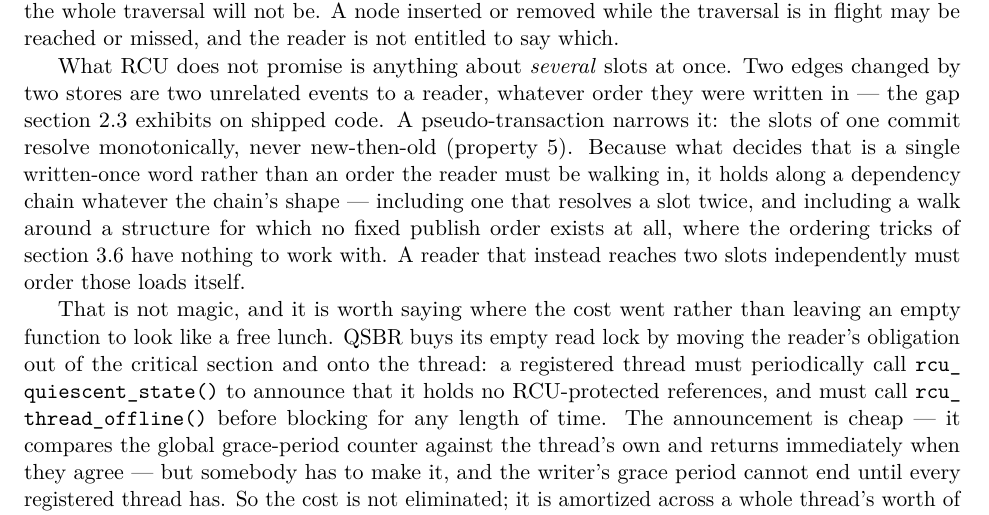
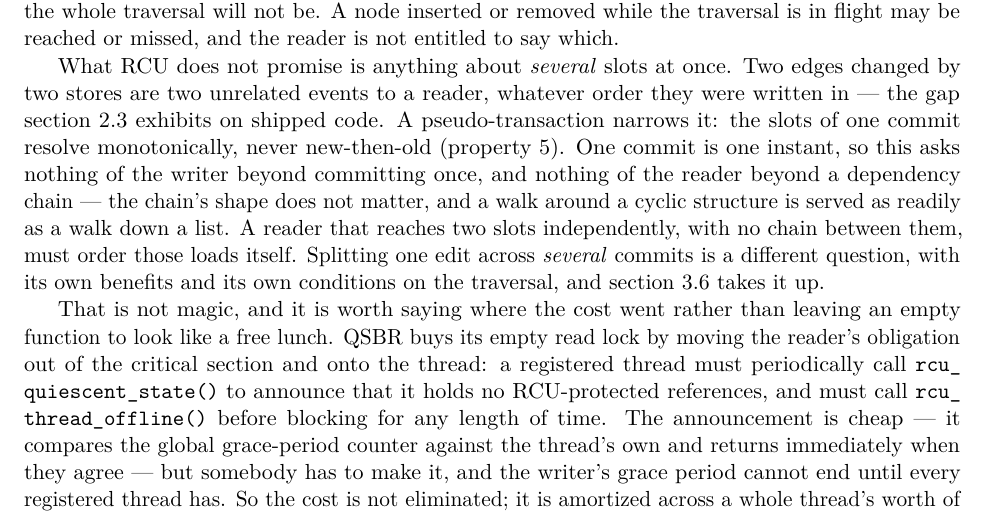
Before and after one commit to compudj/articles, a LaTeX paper (p1-sw-flip-latch/main.tex): part of page 4 of 46, cut so that both start at the same text. Compiled offline with pdfLaTeX.

Commit message:
p1: keep the one-commit property apart from the multi-commit ordering question
Mathieu: ordering is about multiple pseudo-transactions updating in sequence,
whereas cycles being supported is a property of the single-transaction bulk
update.

Correct, and sec:rcu had let one sentence carry both, so "a walk around a cycle"
sat next to "the ordering tricks have nothing to work with" as though they were
one topic.  They are two, and the paper's value rests on the distinction: one
commit is one instant, so monotonicity holds however the reader traverses and
the writer owes no ordering discipline at all; splitting an edit across several
commits is where a discipline is needed and where the traversal has to earn it.

sec:rcu now states only the first, and hands the second to sec:publishorder
rather than half-summarising it: the chain's shape does not matter, a cyclic
structure is served as readily as a list, and a reader with no chain between two
slots orders them itself.

sec:publishorder's distinctness paragraph already drew the line correctly
("this bounds the ordering rule and nothing else"), and 50904f4's fix to it
stands.  The defect was confined to the background section, where it did the
most damage -- that is where a reader forms the model everything later is read
against.

Signed-off-by: Mathieu Desnoyers <mathieu.desnoyers@efficios.com>

```diff
--- a/p1-sw-flip-latch/main.tex
+++ b/p1-sw-flip-latch/main.tex
@@ -223,13 +223,14 @@ What \rcu does not promise is anything about \emph{several} slots at once. Two
 edges changed by two stores are two unrelated events to a reader, whatever order
 they were written in --- the gap \cref{sec:onestore} exhibits on shipped code. A
 \pseudotxn narrows it: the slots of one commit resolve monotonically, never
-new-then-old (\cref{prop:monotone}). Because what decides that is a single
-written-once word rather than an order the reader must be walking in, it holds
-along a dependency chain whatever the chain's shape --- including one that
-resolves a slot twice, and including a walk around a structure for which no
-fixed publish order exists at all, where the ordering tricks of
-\cref{sec:publishorder} have nothing to work with. A reader that instead reaches
-two slots independently must order those loads itself.
+new-then-old (\cref{prop:monotone}). One commit is one instant, so this asks
+nothing of the writer beyond committing once, and nothing of the reader beyond
+a dependency chain --- the chain's shape does not matter, and a walk around a
+cyclic structure is served as readily as a walk down a list. A reader that
+reaches two slots independently, with no chain between them, must order those
+loads itself. Splitting one edit across \emph{several} commits is a different
+question, with its own benefits and its own conditions on the traversal, and
+\cref{sec:publishorder} takes it up.
 
 That is not magic, and it is worth saying where the cost went rather than
 leaving an empty function to look like a free lunch. \QSBR buys its empty read
```
